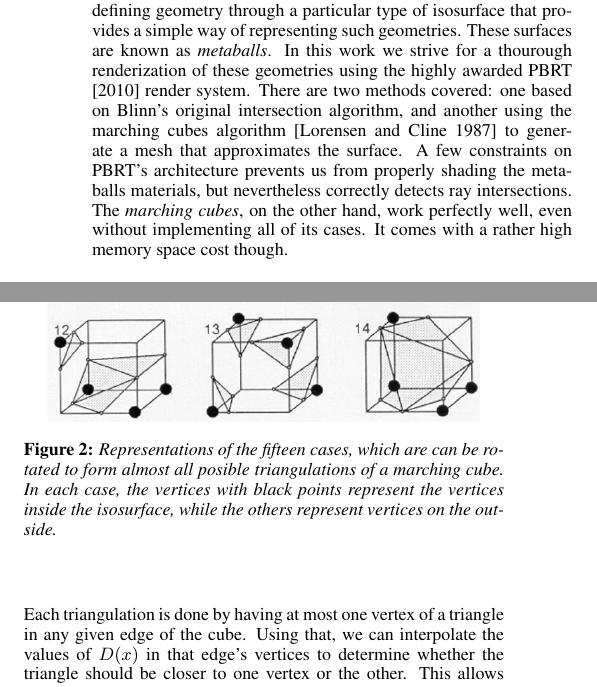
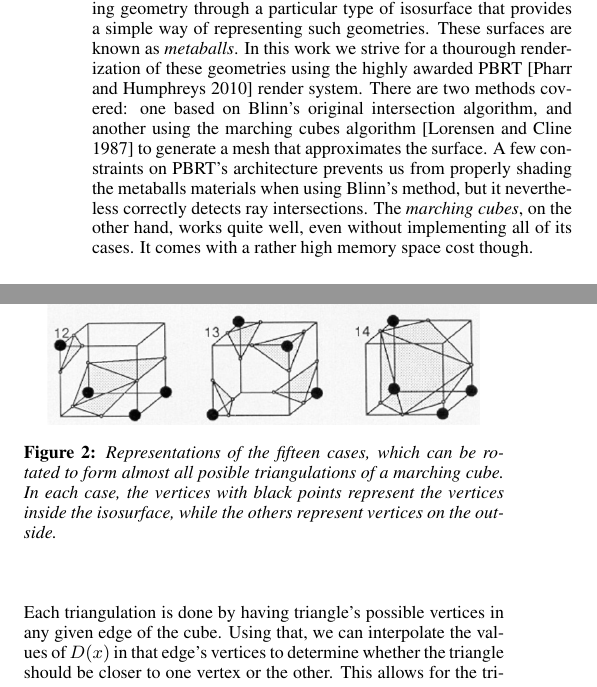
Before and after one commit to Kazuo256/MAC6913-projeto, a LaTeX paper (reports/final/template.tex): two parts of the columns of pages 1 and 2 of 4, joined at a grey line, cut so that both start at the same text. Compiled offline with pdfLaTeX.

Commit message:
Pequenos ajustes

```diff
--- a/reports/final/template.tex
+++ b/reports/final/template.tex
@@ -47,14 +47,14 @@ geometry through a particular type of isosurface that provides a simple
 way of representing such geometries. These surfaces are known as
 \textit{metaballs}. In this work we strive for a thourough renderization of
 these geometries using the highly awarded PBRT
-\shortcite{Pharr:2010:PBR:1854996} render system. There are two methods covered:
+\cite{Pharr:2010:PBR:1854996} render system. There are two methods covered:
 one based on Blinn's original intersection algorithm, and another using the
 marching cubes algorithm \cite{Lorensen:1987:MCH:37402.37422} to generate a mesh
 that approximates the surface. A few constraints on PBRT's architecture prevents
-us from properly shading the metaballs materials, but nevertheless correctly
-detects ray intersections. The \textit{marching cubes}, on the other hand, work
-perfectly well, even without implementing all of its cases. It comes with a
-rather high memory space cost though.
+us from properly shading the metaballs materials when using Blinn's method, but
+it nevertheless correctly detects ray intersections. The \textit{marching
+cubes}, on the other hand, works quite well, even without implementing all of
+its cases. It comes with a rather high memory space cost though.
 
 \end{abstract}
 
@@ -203,11 +197,11 @@ This information is then used to determine which of several possible triangulati
 \begin{figure}[ht]
   \centering
   \includegraphics[width=3in]{images/base-cases}
-  \caption{Representations of the fifteen cases, which are can be rotated to form almost all posible triangulations of a marching cube. In each case, the vertices with black points represent the vertices inside the isosurface, while the others represent vertices on the outside.}
+  \caption{Representations of the fifteen cases, which can be rotated to form almost all posible triangulations of a marching cube. In each case, the vertices with black points represent the vertices inside the isosurface, while the others represent vertices on the outside.}
   \label{img:base-cases}
 \end{figure}
 
-Each triangulation is done by having at most one vertex of a triangle in any given edge of the cube. Using that, we can interpolate the values of $D(x)$ in that edge's vertices to determine whether the triangle should be closer to one vertex or the other. This allows for the triangles to have almost any inclination so that the resulting mesh is considerably smoother (Figure \ref{img:interpolation}). Since this cube's vertices will have the same value of $D(x)$ as the vertices of its neighbors, no holes are created in the mesh because of the interpolation.
+The marching cubes algorithm \cite{Lorensen:1987:MCH:37402.37422} was introduced as an efficient way to render isosurfaces. Its divide-and-conquer approach sections the space that contains the surface into several much smaller cubes, which are then considered individually. As shown earlier, the nature of isosurfaces makes it easy to determine whether a point $x$ is on one side of the surface or the other by simply analysing whether the value of $D(x)$ is smaller or greater than the threshold $T$. Using that fact, the algorithm considers each cube and determines on which side of the isosurface lies each of the cube's 8 vertices.
 
 \begin{figure}[ht]
   \centering
@@ -215,6 +209,10 @@ Each triangulation is done by having at most one vertex of a triangle in any giv
   \caption{On the left, a pair of metaballs rendered by interpolating of the values of $D(x)$ at the cube's vertices; On the right, the same metaballs without interpolation, created by putting the vertices of the triangles at exactly the middle of the cube's edges. The interpolation results in a much smoother image, even when looking at a distance.}
   \label{img:interpolation}
 \end{figure}
+
+This information is then used to determine which of several possible triangulations would best suit that particular cube. Since each of the 8 vertices has two possible states (one side or the other), there are $2^8 = 256$ possible triangulations, which are stored in a preprocessed table for easy access. Because many triangulations are simply rotated versions of other possibilities, they can be separated into \textit{families} or \textit{cases}, which gives a better understanding of their workings. These cases are divided into fifteen base cases (seen in Figure \ref{img:base-cases}) and six complementary cases \cite{Lingrand}, which we show later. The way the cases are constructed guarantees the absence of topological artifacts such as accidental holes in the resulting mesh.
+
+Each triangulation is done by having triangle's possible vertices in any given edge of the cube. Using that, we can interpolate the values of $D(x)$ in that edge's vertices to determine whether the triangle should be closer to one vertex or the other. This allows for the triangles to have almost any inclination so that the resulting mesh is considerably smoother (Figure \ref{img:interpolation}). Since this cube's vertices will have the same value of $D(x)$ as the vertices of its neighbors, no holes are created in the mesh because of the interpolation.
 
 
 \subsection{Ambiguous cases}
```
Also changed, not shown: reports/final/template.tex (24 more changed lines).
